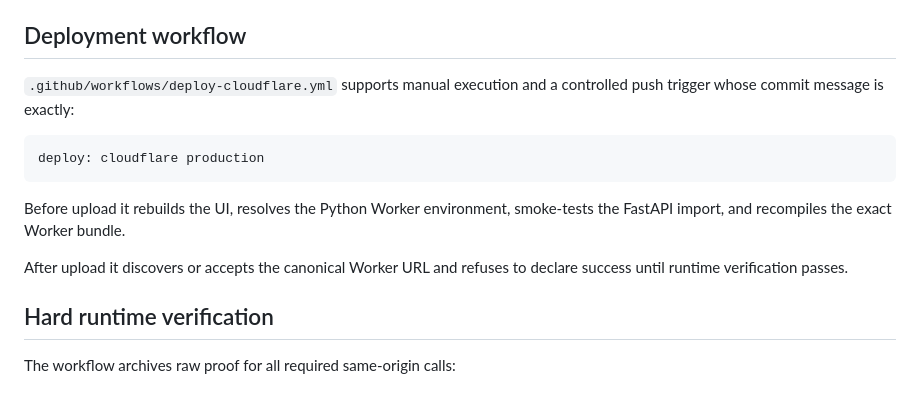
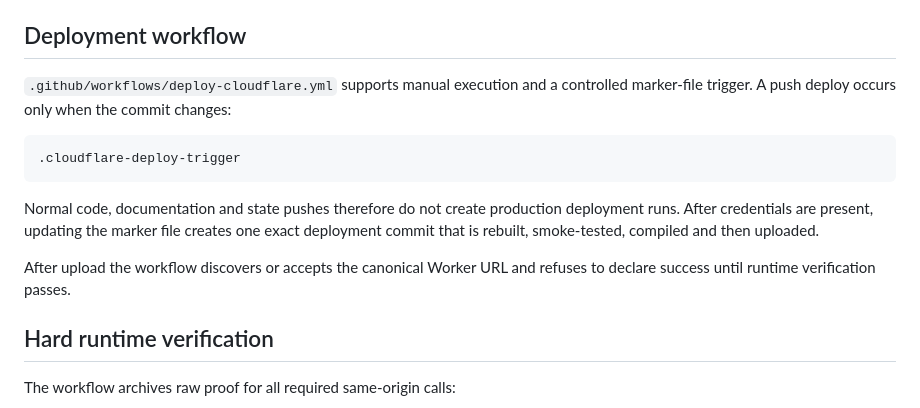
Before and after one commit to Faadil1/signalforge, a Markdown page: docs/RUNTIME-DEPLOYMENT.md, the part around the change. Rendered like a GitHub page.

Commit message:
docs: use marker-file Cloudflare deploy trigger

````diff
--- a/docs/RUNTIME-DEPLOYMENT.md
+++ b/docs/RUNTIME-DEPLOYMENT.md
@@ -75,15 +75,15 @@ RATE_LIMIT_ENABLED=true
 
 ## Deployment workflow
 
-`.github/workflows/deploy-cloudflare.yml` supports manual execution and a controlled push trigger whose commit message is exactly:
+`.github/workflows/deploy-cloudflare.yml` supports manual execution and a controlled marker-file trigger. A push deploy occurs only when the commit changes:
 
 ```text
-deploy: cloudflare production
+.cloudflare-deploy-trigger
 ```
 
-Before upload it rebuilds the UI, resolves the Python Worker environment, smoke-tests the FastAPI import, and recompiles the exact Worker bundle.
+Normal code, documentation and state pushes therefore do not create production deployment runs. After credentials are present, updating the marker file creates one exact deployment commit that is rebuilt, smoke-tested, compiled and then uploaded.
 
-After upload it discovers or accepts the canonical Worker URL and refuses to declare success until runtime verification passes.
+After upload the workflow discovers or accepts the canonical Worker URL and refuses to declare success until runtime verification passes.
 
 ## Hard runtime verification
 
````
